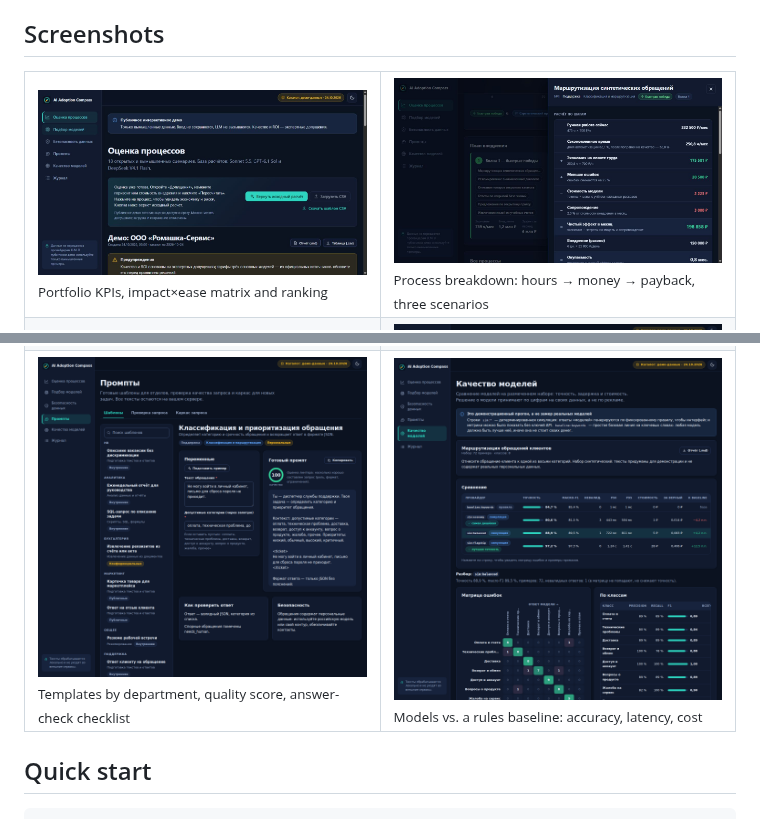
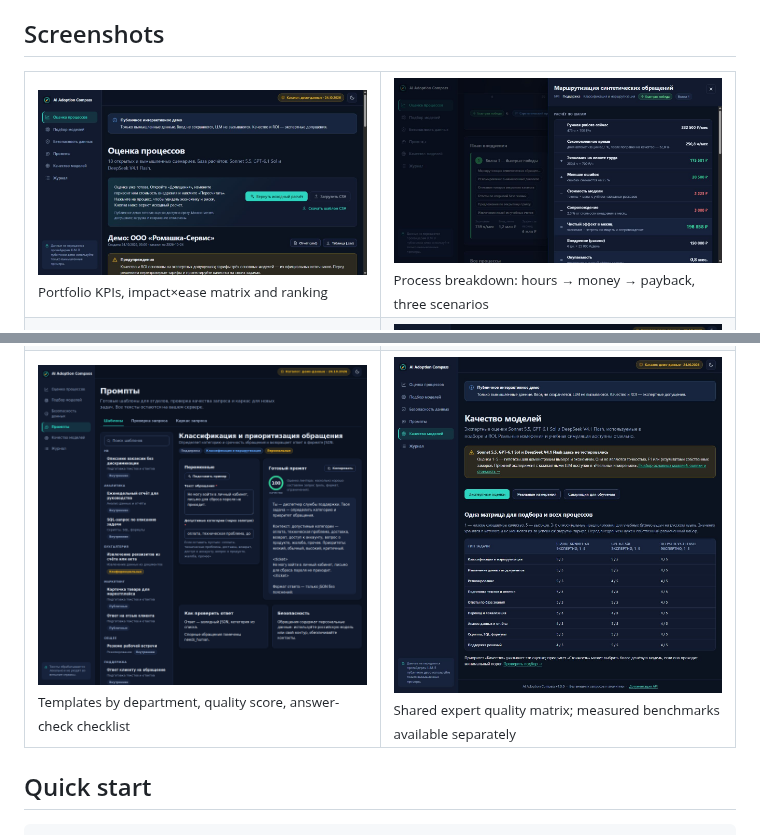
Before and after one commit to RainCherb/ai-adoption-compass, a Markdown page: README.en.md, 2 parts joined by grey strips. GitHub-like rendering; pictures changed too: docs/assets/screenshots/assessment.png, docs/assets/screenshots/evals.png.

Commit message:
Use the shared expert matrix in the model quality section

```diff
--- a/README.en.md
+++ b/README.en.md
@@ -77,7 +77,7 @@ No installation or account needed. Render Free may take about a minute to wake u
   </tr>
   <tr>
     <td><img src="docs/assets/screenshots/prompts.png" alt="Prompt library and linter"><br><sub>Templates by department, quality score, answer-check checklist</sub></td>
-    <td><img src="docs/assets/screenshots/evals.png" alt="Model evaluation"><br><sub>Models vs. a rules baseline: accuracy, latency, cost</sub></td>
+    <td><img src="docs/assets/screenshots/evals.png" alt="Model evaluation"><br><sub>Shared expert quality matrix; measured benchmarks available separately</sub></td>
   </tr>
 </table>
 
```
Also changed, not shown: README.md (+1 -1 lines), docs/FEATURED_MODELS.md (+2 -0 lines), 2 other files.
